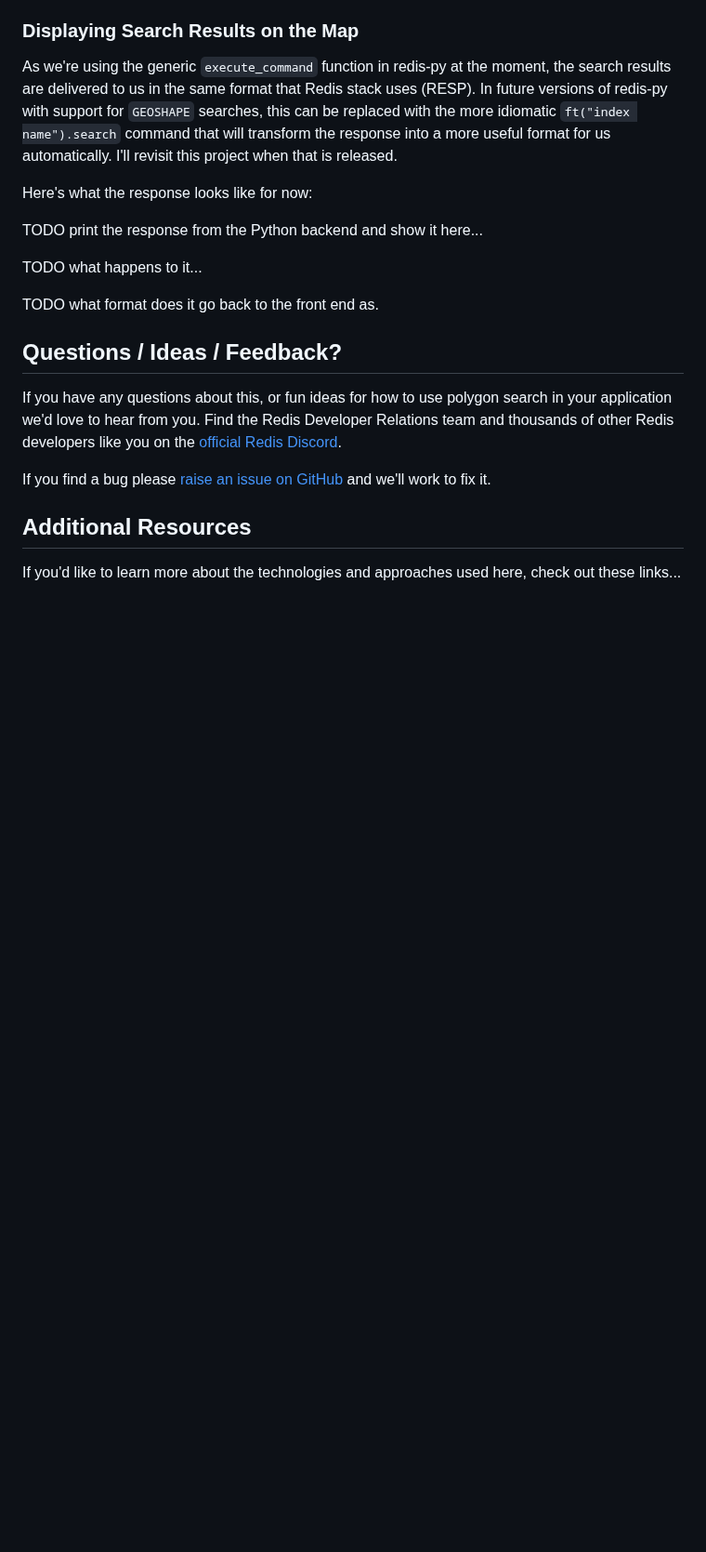
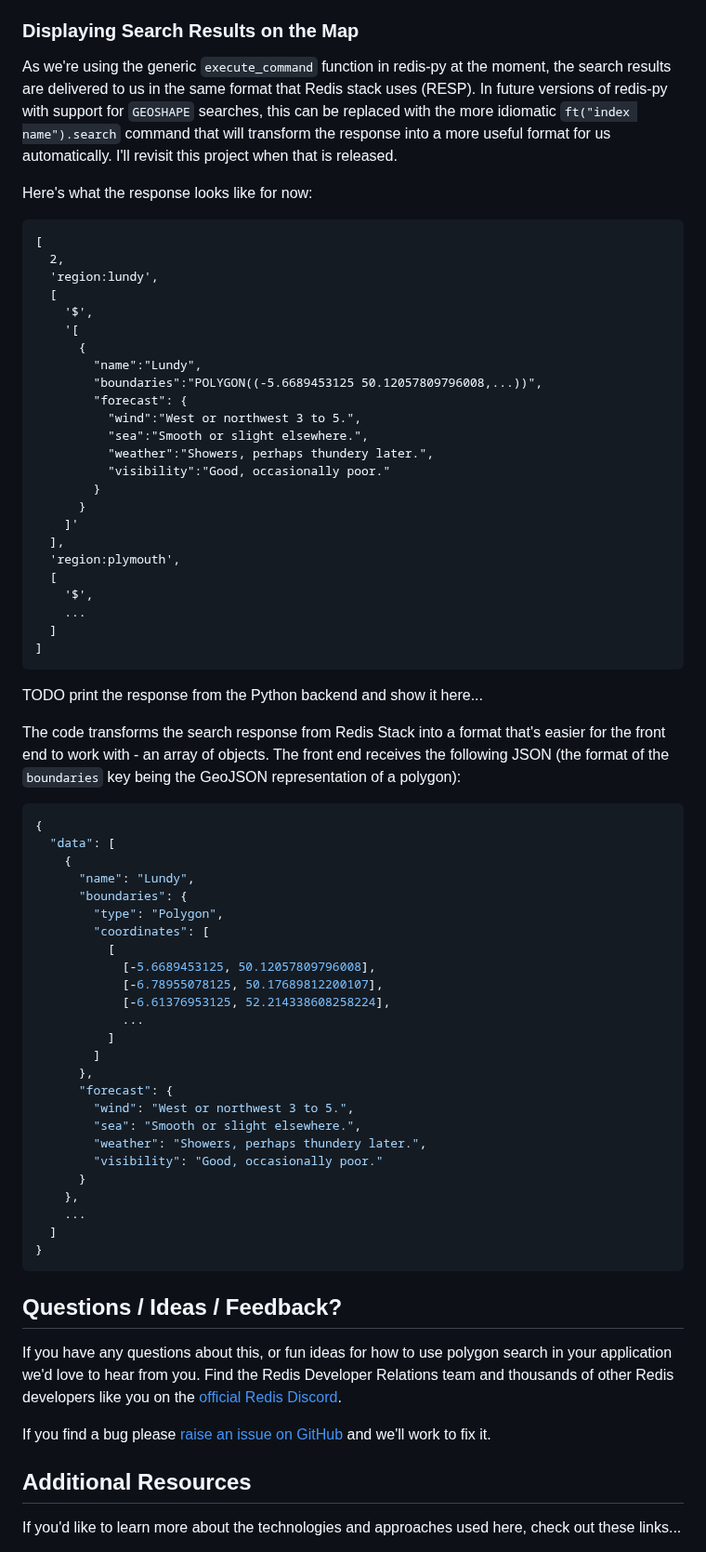
Before and after one commit to redis-developer/redis-polygon-search-weather-demo, a Markdown page: README.md, the part around one of its changes. Shown at 93% size. Drawn GitHub-style; blank space fills up the shorter version.

Commit message:
Added search endpoint response example.

````diff
--- a/README.md
+++ b/README.md
@@ -411,11 +386,64 @@ As we're using the generic `execute_command` function in redis-py at the moment,
 
 Here's what the response looks like for now:
 
+```
+[
+  2,
+  'region:lundy',
+  [
+    '$',
+    '[
+      {
+        "name":"Lundy",
+        "boundaries":"POLYGON((-5.6689453125 50.12057809796008,...))",
+        "forecast": {
+          "wind":"West or northwest 3 to 5.",
+          "sea":"Smooth or slight elsewhere.",
+          "weather":"Showers, perhaps thundery later.",
+          "visibility":"Good, occasionally poor."
+        }
+      }
+    ]'
+  ],
+  'region:plymouth',
+  [
+    '$',
+    ...
+  ]
+]
+```
+
 TODO print the response from the Python backend and show it here...
 
-TODO what happens to it...
+The code transforms the search response from Redis Stack into a format that's easier for the front end to work with - an array of objects. The front end receives the following JSON (the format of the `boundaries` key being the GeoJSON representation of a polygon):
 
-TODO what format does it go back to the front end as.
+```json
+{
+  "data": [
+    {
+      "name": "Lundy",
+      "boundaries": {
+        "type": "Polygon",
+        "coordinates": [
+          [
+            [-5.6689453125, 50.12057809796008],
+            [-6.78955078125, 50.17689812200107],
+            [-6.61376953125, 52.214338608258224],
+            ...
+          ]
+        ]
+      },
+      "forecast": {
+        "wind": "West or northwest 3 to 5.",
+        "sea": "Smooth or slight elsewhere.",
+        "weather": "Showers, perhaps thundery later.",
+        "visibility": "Good, occasionally poor."
+      }
+    },
+    ...
+  ]
+}
+```
 
 ## Questions / Ideas / Feedback?
 
````
Also changed, not shown: other parts of README.md (+1 -26 lines).
